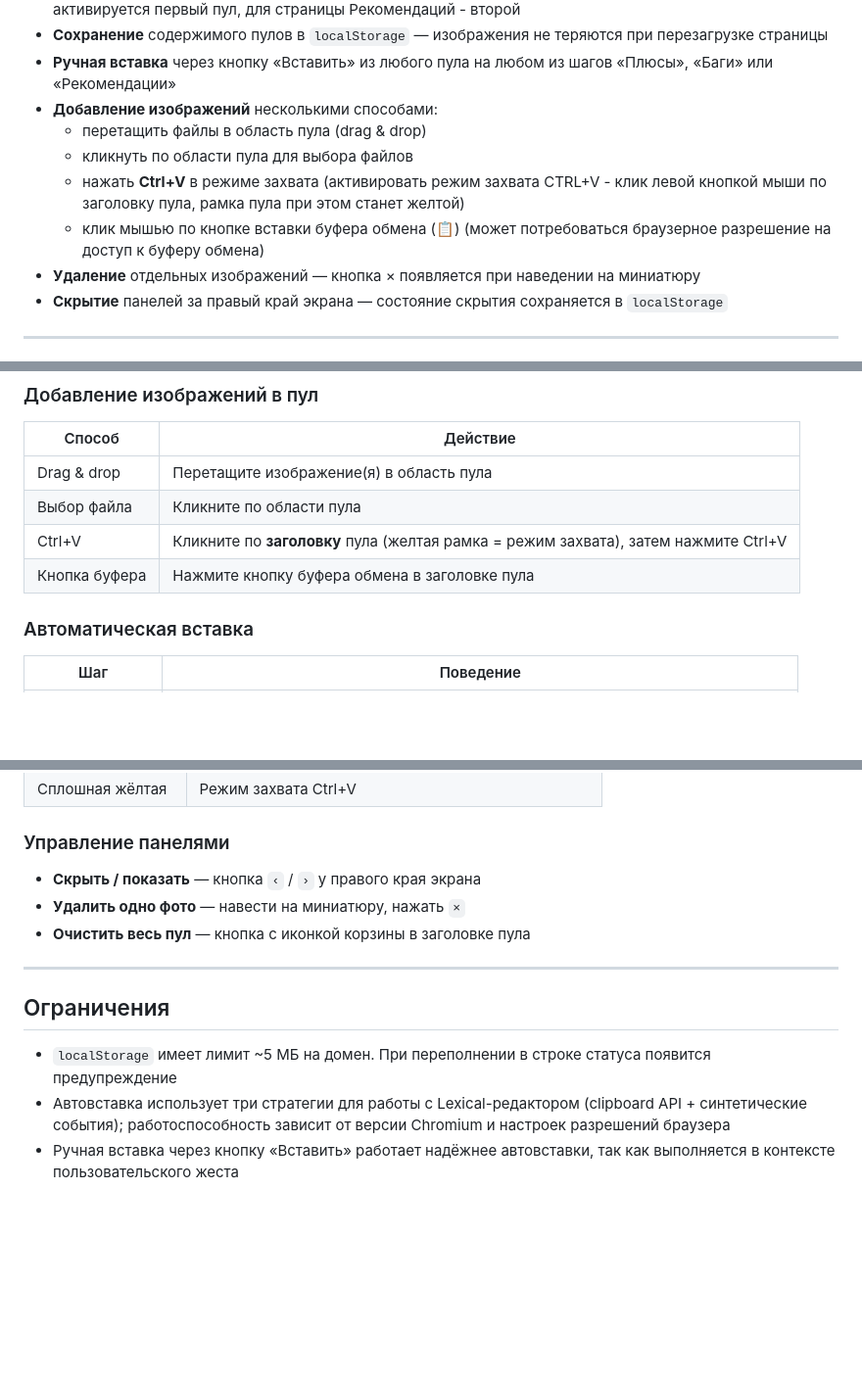
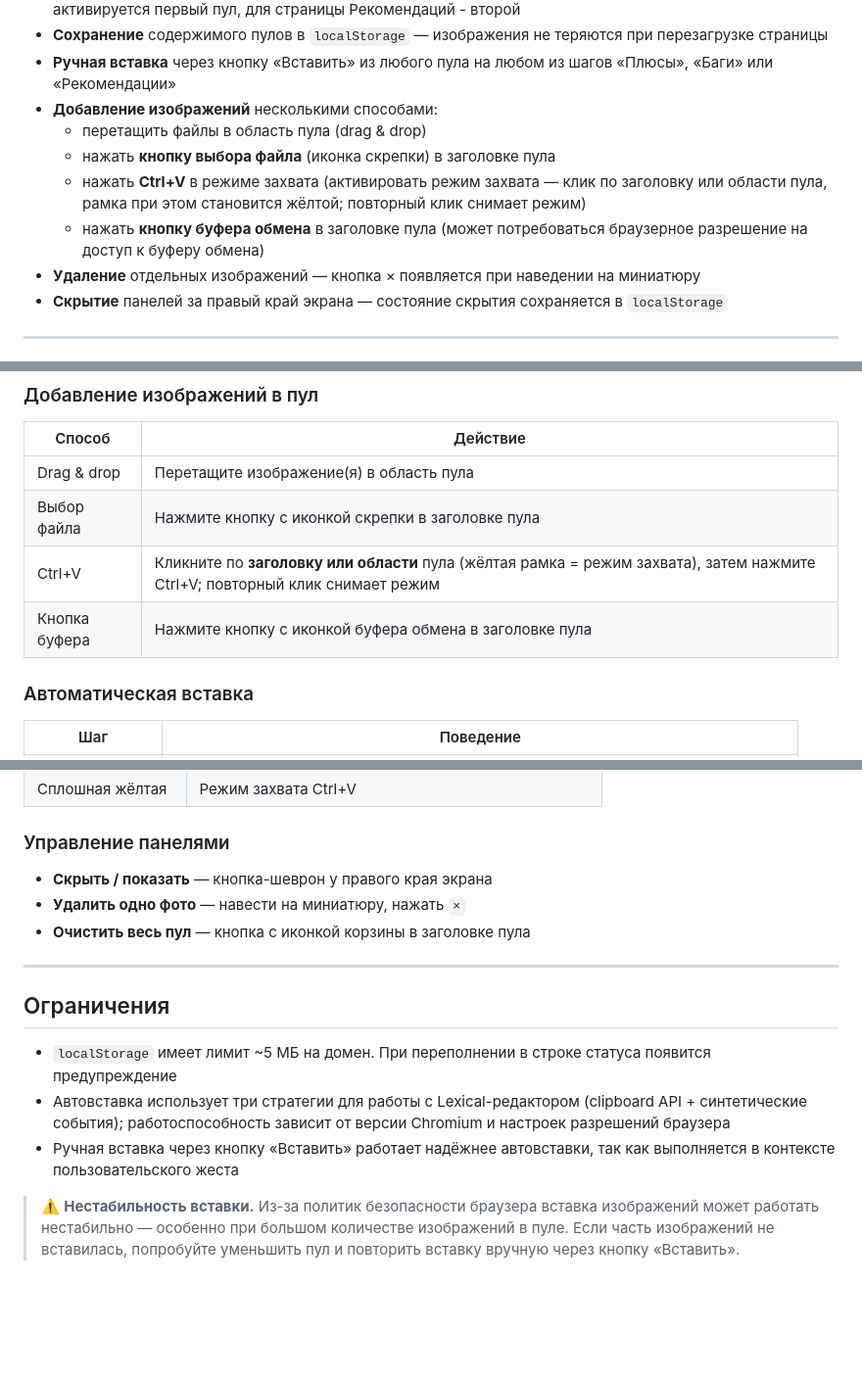
Before and after one commit to ai36/ai36.github.io, a Markdown page: README.md, 3 parts joined by grey strips. Shown at 98% size. Drawn GitHub-style; blank space fills up the shorter version.

Commit message:
README.md has been update

```diff
--- a/README.md
+++ b/README.md
@@ -360,9 +362,9 @@ Userscript для сайта [preax.ru](https://preax.ru), добавляющи
 - **Ручная вставка** через кнопку «Вставить» из любого пула на любом из шагов «Плюсы», «Баги» или «Рекомендации»
 - **Добавление изображений** несколькими способами:
   - перетащить файлы в область пула (drag & drop)
-  - кликнуть по области пула для выбора файлов
-  - нажать **Ctrl+V** в режиме захвата (активировать режим захвата CTRL+V - клик левой кнопкой мыши по заголовку пула, рамка пула при этом станет желтой)
-  - клик мышью по кнопке вставки буфера обмена (📋) (может потребоваться браузерное разрешение на доступ к буферу обмена)
+  - нажать **кнопку выбора файла** (иконка скрепки) в заголовке пула
+  - нажать **Ctrl+V** в режиме захвата (активировать режим захвата — клик по заголовку или области пула, рамка при этом становится жёлтой; повторный клик снимает режим)
+  - нажать **кнопку буфера обмена** в заголовке пула (может потребоваться браузерное разрешение на доступ к буферу обмена)
 - **Удаление** отдельных изображений — кнопка × появляется при наведении на миниатюру
 - **Скрытие** панелей за правый край экрана — состояние скрытия сохраняется в `localStorage`
 
@@ -384,9 +386,9 @@ Userscript для сайта [preax.ru](https://preax.ru), добавляющи
 | Способ | Действие |
 |--------|----------|
 | Drag & drop | Перетащите изображение(я) в область пула |
-| Выбор файла | Кликните по области пула |
-| Ctrl+V | Кликните по **заголовку** пула (желтая рамка = режим захвата), затем нажмите Ctrl+V |
-| Кнопка буфера | Нажмите кнопку буфера обмена в заголовке пула |
+| Выбор файла | Нажмите кнопку с иконкой скрепки в заголовке пула |
+| Ctrl+V | Кликните по **заголовку или области** пула (жёлтая рамка = режим захвата), затем нажмите Ctrl+V; повторный клик снимает режим |
+| Кнопка буфера | Нажмите кнопку с иконкой буфера обмена в заголовке пула |
 
 ### Автоматическая вставка
 
@@ -411,7 +413,7 @@ Userscript для сайта [preax.ru](https://preax.ru), добавляющи
 
 ### Управление панелями
 
-- **Скрыть / показать** — кнопка `‹` / `›` у правого края экрана
+- **Скрыть / показать** — кнопка-шеврон у правого края экрана
 - **Удалить одно фото** — навести на миниатюру, нажать `×`
 - **Очистить весь пул** — кнопка с иконкой корзины в заголовке пула
 
@@ -422,6 +424,9 @@ Userscript для сайта [preax.ru](https://preax.ru), добавляющи
 - `localStorage` имеет лимит ~5 МБ на домен. При переполнении в строке статуса появится предупреждение
 - Автовставка использует три стратегии для работы с Lexical-редактором (clipboard API + синтетические события); работоспособность зависит от версии Chromium и настроек разрешений браузера
 - Ручная вставка через кнопку «Вставить» работает надёжнее автовставки, так как выполняется в контексте пользовательского жеста
+
+> ⚠️ **Нестабильность вставки.** Из-за политик безопасности браузера вставка изображений может работать нестабильно — особенно при большом количестве изображений в пуле. Если часть изображений не вставилась, попробуйте уменьшить пул и повторить вставку вручную через кнопку «Вставить».
+
 
 
 
```
Also changed, not shown: other parts of README.md (+2 -0 lines).
